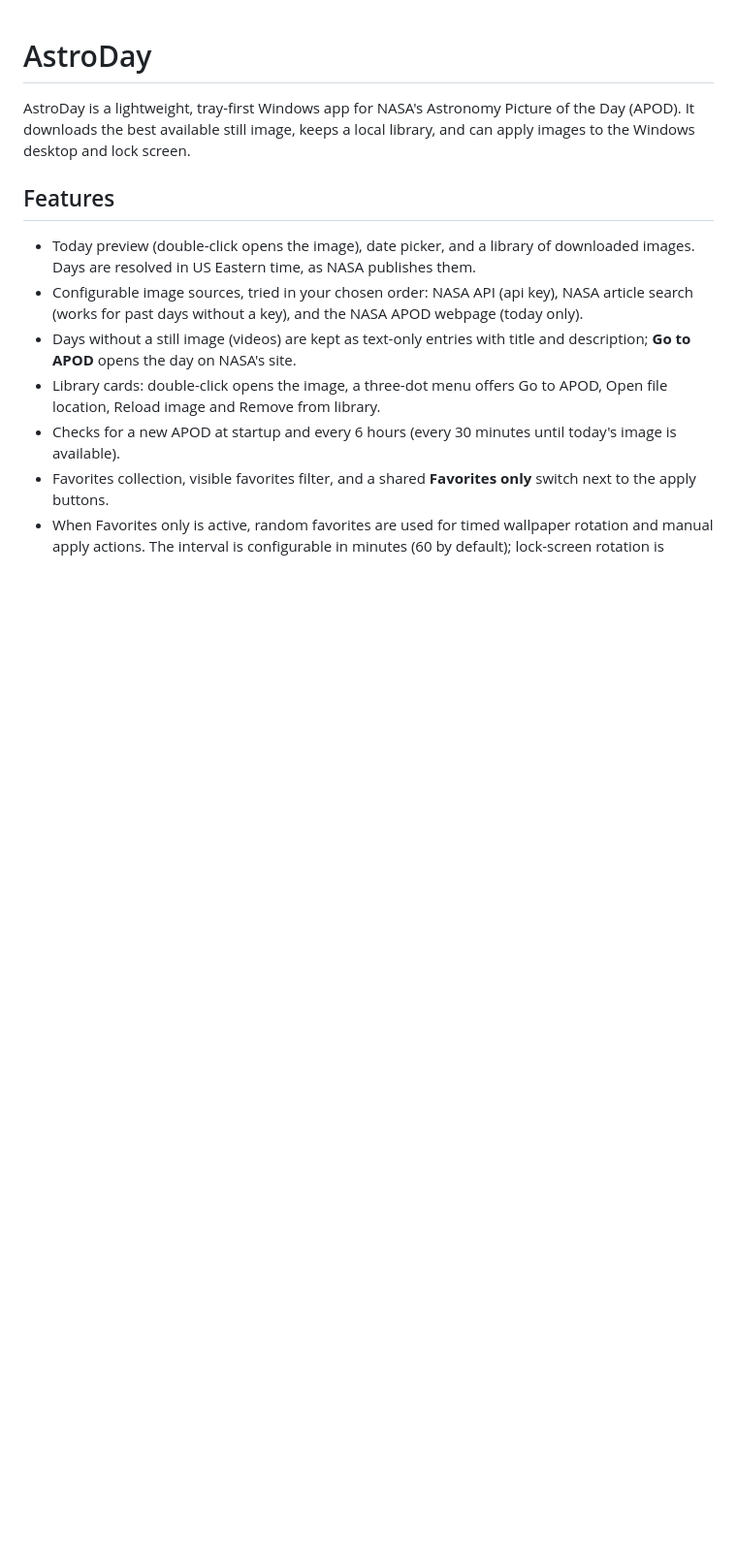
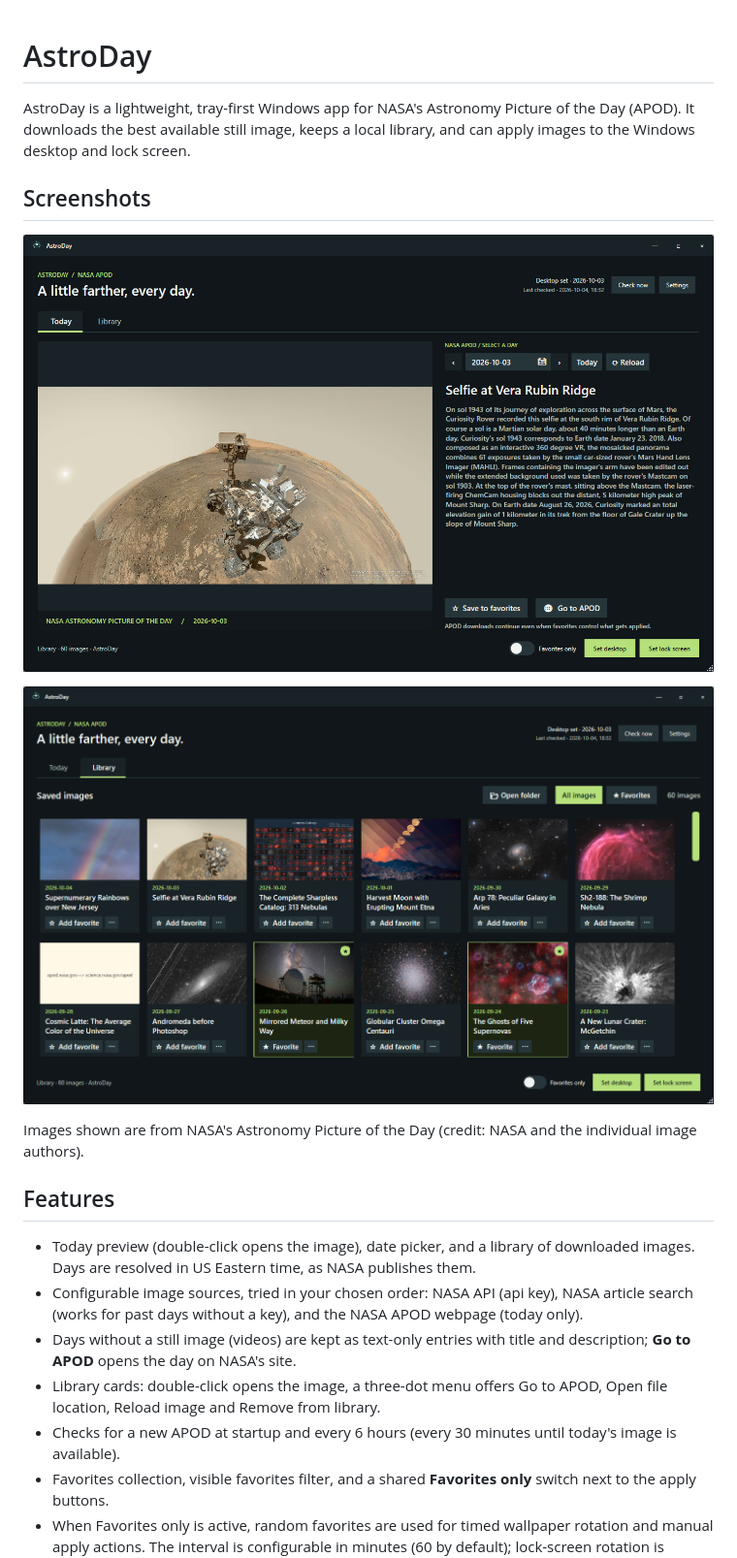
Before and after one commit to De-Ma/AstroDay_APOD, a Markdown page: README.md, the part around the change. Shown at 97% size. Rendered like a GitHub page; pictures changed too: docs/screenshots/library.png (added), docs/screenshots/today.png (added); blank space fills up the shorter version.

Commit message:
Add screenshots to README

```diff
--- a/README.md
+++ b/README.md
@@ -1,6 +1,14 @@
 # AstroDay
 
 AstroDay is a lightweight, tray-first Windows app for NASA's Astronomy Picture of the Day (APOD). It downloads the best available still image, keeps a local library, and can apply images to the Windows desktop and lock screen.
+
+## Screenshots
+
+![Today tab with the picture of the day, description and date picker](docs/screenshots/today.png)
+
+![Library tab with saved images, favorites and per-image menu](docs/screenshots/library.png)
+
+Images shown are from NASA's Astronomy Picture of the Day (credit: NASA and the individual image authors).
 
 ## Features
 
```
